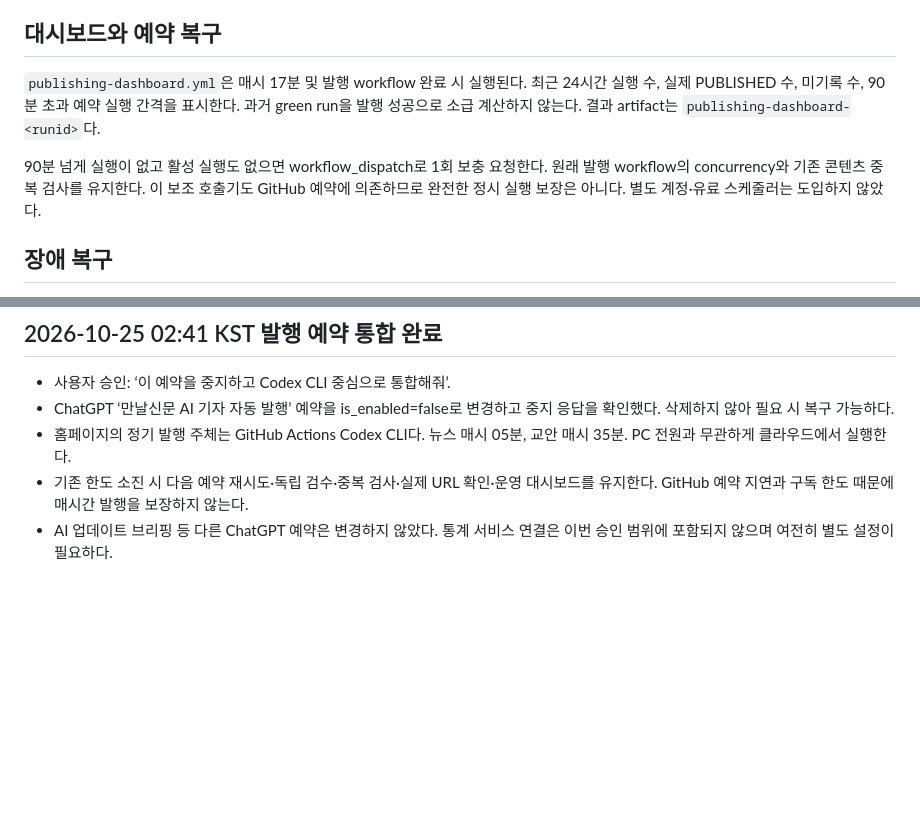
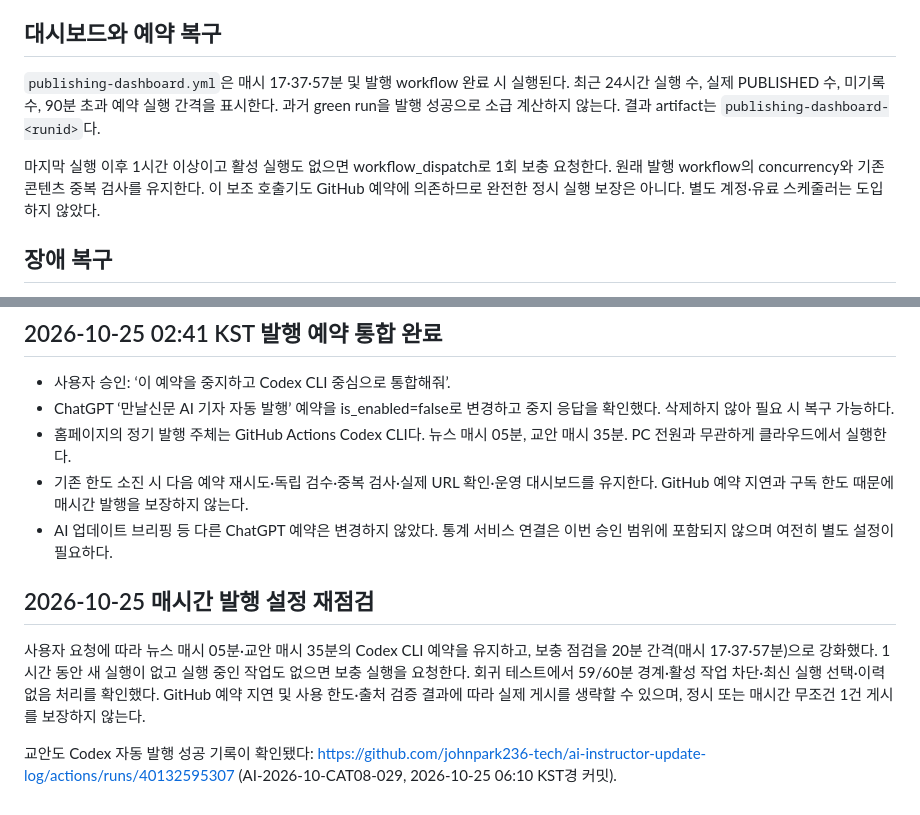
Before and after one commit to johnpark236-tech/ai-instructor-update-log, a Markdown page: docs/cloud-publishing-operations.md, 2 parts joined by grey strips. Rendered like a GitHub page; blank space fills up the shorter version.

Commit message:
docs: record hourly news and lesson scheduling with twenty-minute recovery checks

```diff
--- a/docs/cloud-publishing-operations.md
+++ b/docs/cloud-publishing-operations.md
@@ -43,9 +43,9 @@
 
 ## 대시보드와 예약 복구
 
-`publishing-dashboard.yml`은 매시 17분 및 발행 workflow 완료 시 실행된다. 최근 24시간 실행 수, 실제 PUBLISHED 수, 미기록 수, 90분 초과 예약 실행 간격을 표시한다. 과거 green run을 발행 성공으로 소급 계산하지 않는다. 결과 artifact는 `publishing-dashboard-<runid>`다.
+`publishing-dashboard.yml`은 매시 17·37·57분 및 발행 workflow 완료 시 실행된다. 최근 24시간 실행 수, 실제 PUBLISHED 수, 미기록 수, 90분 초과 예약 실행 간격을 표시한다. 과거 green run을 발행 성공으로 소급 계산하지 않는다. 결과 artifact는 `publishing-dashboard-<runid>`다.
 
-90분 넘게 실행이 없고 활성 실행도 없으면 workflow_dispatch로 1회 보충 요청한다. 원래 발행 workflow의 concurrency와 기존 콘텐츠 중복 검사를 유지한다. 이 보조 호출기도 GitHub 예약에 의존하므로 완전한 정시 실행 보장은 아니다. 별도 계정·유료 스케줄러는 도입하지 않았다.
+마지막 실행 이후 1시간 이상이고 활성 실행도 없으면 workflow_dispatch로 1회 보충 요청한다. 원래 발행 workflow의 concurrency와 기존 콘텐츠 중복 검사를 유지한다. 이 보조 호출기도 GitHub 예약에 의존하므로 완전한 정시 실행 보장은 아니다. 별도 계정·유료 스케줄러는 도입하지 않았다.
 
 ## 장애 복구
 
@@ -87,3 +87,10 @@
 - 홈페이지의 정기 발행 주체는 GitHub Actions Codex CLI다. 뉴스 매시 05분, 교안 매시 35분. PC 전원과 무관하게 클라우드에서 실행한다.
 - 기존 한도 소진 시 다음 예약 재시도·독립 검수·중복 검사·실제 URL 확인·운영 대시보드를 유지한다. GitHub 예약 지연과 구독 한도 때문에 매시간 발행을 보장하지 않는다.
 - AI 업데이트 브리핑 등 다른 ChatGPT 예약은 변경하지 않았다. 통계 서비스 연결은 이번 승인 범위에 포함되지 않으며 여전히 별도 설정이 필요하다.
+
+
+## 2026-10-25 매시간 발행 설정 재점검
+
+사용자 요청에 따라 뉴스 매시 05분·교안 매시 35분의 Codex CLI 예약을 유지하고, 보충 점검을 20분 간격(매시 17·37·57분)으로 강화했다. 1시간 동안 새 실행이 없고 실행 중인 작업도 없으면 보충 실행을 요청한다. 회귀 테스트에서 59/60분 경계·활성 작업 차단·최신 실행 선택·이력 없음 처리를 확인했다. GitHub 예약 지연 및 사용 한도·출처 검증 결과에 따라 실제 게시를 생략할 수 있으며, 정시 또는 매시간 무조건 1건 게시를 보장하지 않는다.
+
+교안도 Codex 자동 발행 성공 기록이 확인됐다: https://github.com/johnpark236-tech/ai-instructor-update-log/actions/runs/40132595307 (AI-2026-10-CAT08-029, 2026-10-25 06:10 KST경 커밋).
```
